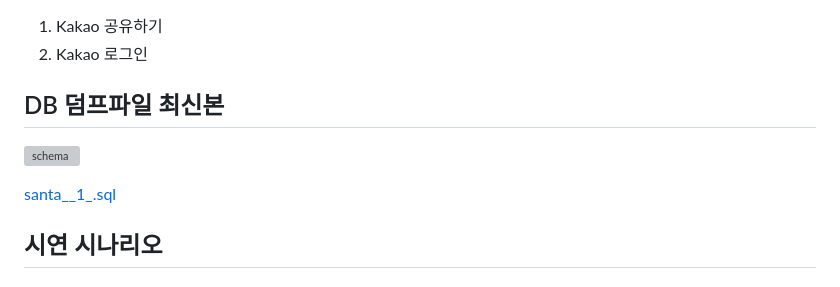
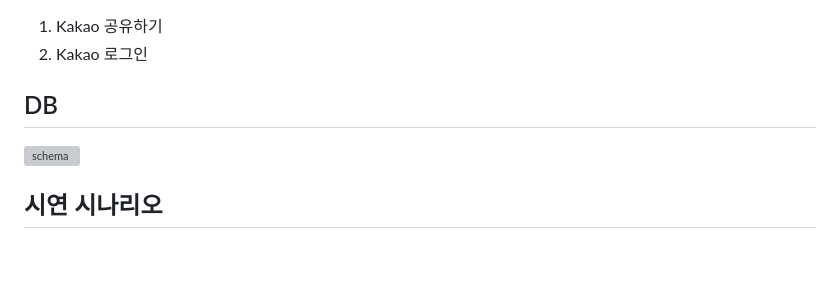
Before and after one commit to cirel31/MemoryCapsule, a Markdown page: readme.md, the part around one of its changes. Rendered like a GitHub page; blank space fills up the shorter version; grey boxes are pictures that could not be loaded.

```diff
--- a/readme.md
+++ b/readme.md
@@ -222,11 +222,9 @@ http://i9a608.p.ssafy.io:8001
 1. Kakao 공유하기
 2. Kakao 로그인
 
-## DB 덤프파일 최신본
+## DB
 
 ![schema](https://github.com/cirel31/MemoryCapsule/assets/122497878/50a4a4c2-a7a2-4f89-847b-3c1827c3aa09)
-
-[santa__1_.sql](/uploads/17ef5e8952ea769a40c282b686826dc5/santa__1_.sql)
 
 
 ## 시연 시나리오
```
Also changed, not shown: other parts of readme.md (+0 -2 lines).
